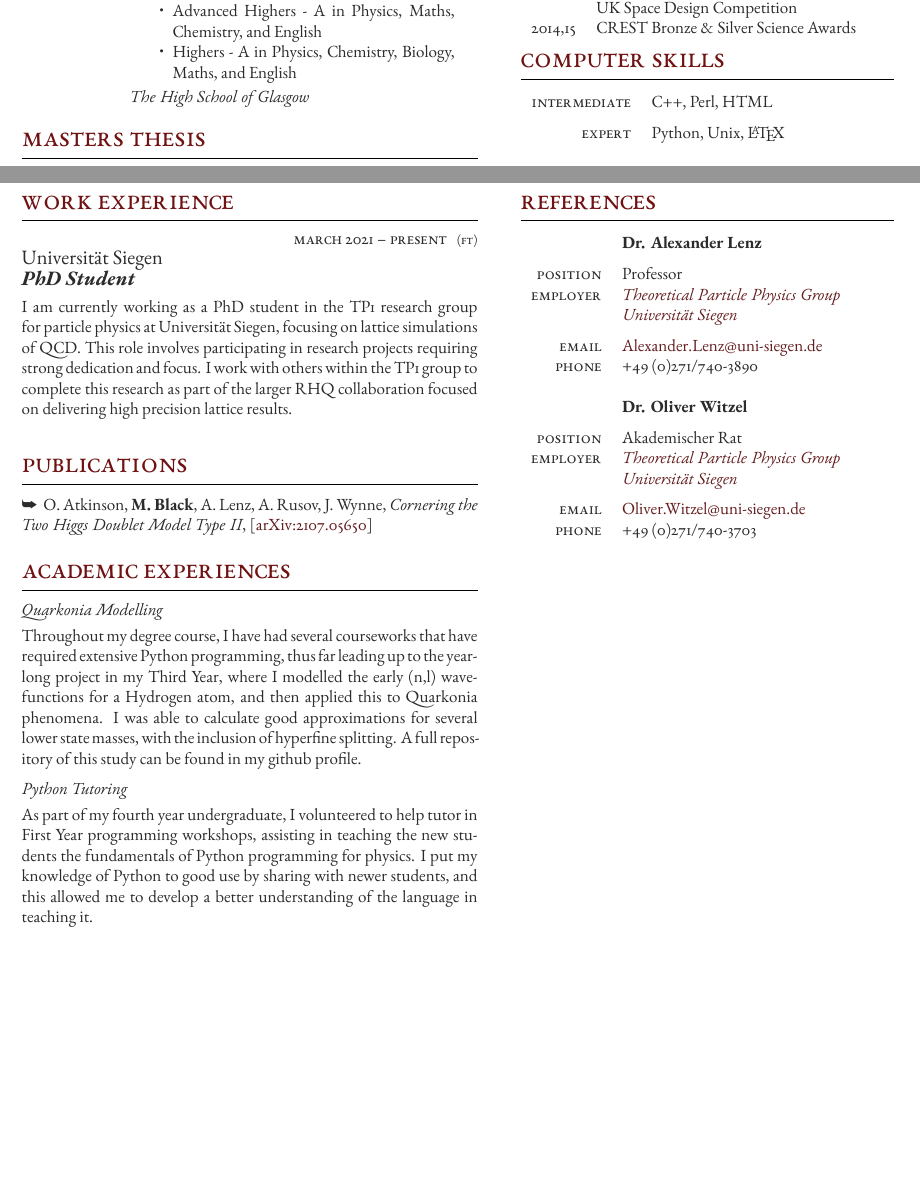
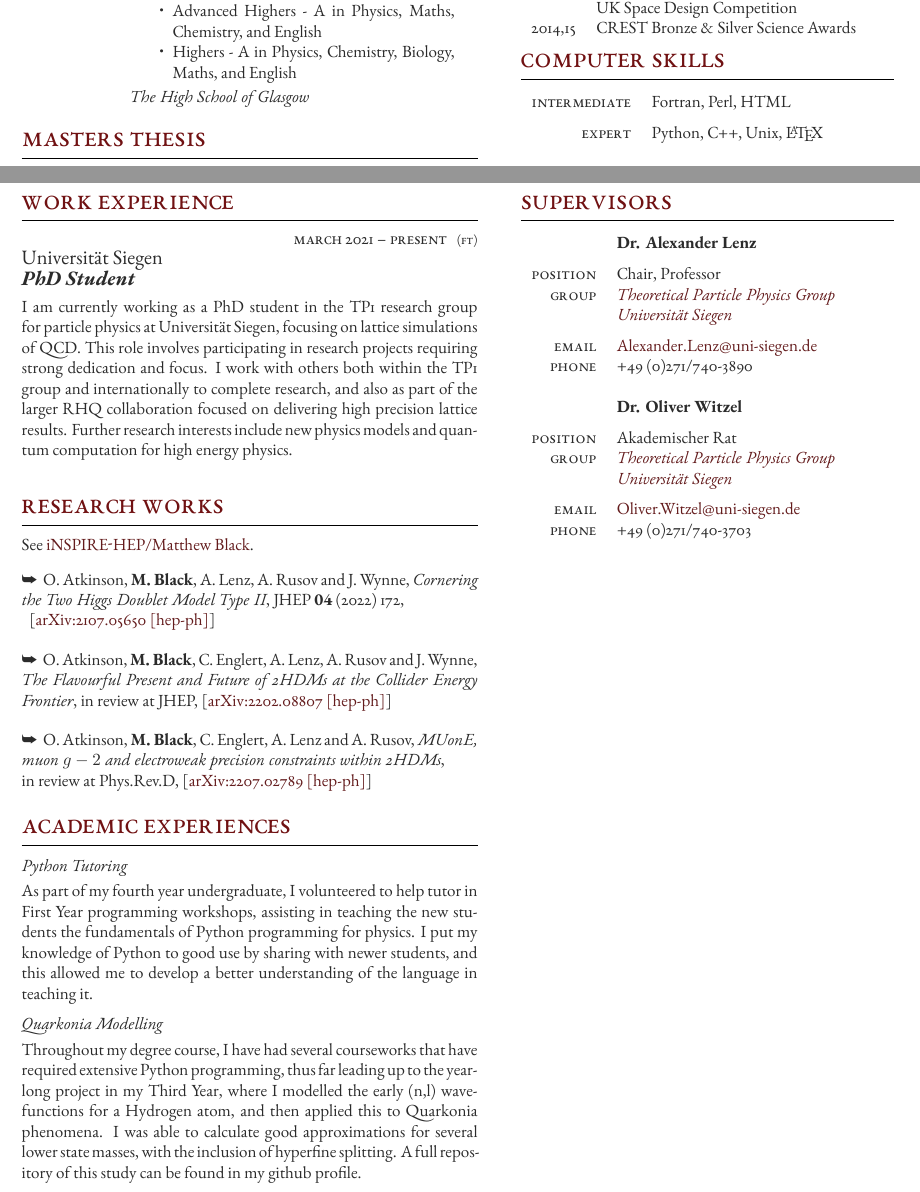
Before and after one commit to mbr-phys/CV, a LaTeX CV (mkb-cv.tex): two parts of pages 1 and 2 of 2, joined at a grey line, cut so that both start at the same text, the shorter picture padded with empty space. The pictures show the PDF file mkb-cv.pdf that the author committed with the source.

Commit message:
small updates

```diff
--- a/mkb-cv.tex
+++ b/mkb-cv.tex
@@ -165,7 +165,7 @@ The value of $\tan\beta$ is limited by $B_q\to\mu^+\mu^-$ decays, yielding a max
 {FT}
 {Universit\"{a}t Siegen}
 {PhD Student}
-{I am currently working as a PhD student in the TP1 research group for particle physics at Universit\"{a}t Siegen, focusing on lattice simulations of QCD. This role involves participating in research projects requiring strong dedication and focus. I work with others within the TP1 group to complete this research as part of the larger RHQ collaboration focused on delivering high precision lattice results.}
+{I am currently working as a PhD student in the TP1 research group for particle physics at Universit\"{a}t Siegen, focusing on lattice simulations of QCD. This role involves participating in research projects requiring strong dedication and focus. I work with others both within the TP1 group and internationally to complete research, and also as part of the larger RHQ collaboration focused on delivering high precision lattice results. Further research interests include new physics models and quantum computation for high energy physics.}
 %\workposition{Oct 2018 -- Jul 2020} % Duration
 %{PT} % FT/PT (full time or part time)
 %{Freemans Quay Leisure Centre} % Employer
@@ -192,9 +192,11 @@ The value of $\tan\beta$ is limited by $B_q\to\mu^+\mu^-$ decays, yielding a max
 %----------------------------------------------------------------------------------------
 
 
-\section{Publications}
-%\longformpublication{\ding{229}\, O. Atkinson, \textbf{M. Black}, A. Lenz, A. Rusov, J. Wynne, {\it Cornering the Two Higgs Doublet Model Type II}, [\href{https://arxiv.org/pdf/2107.05650.pdf}{arXiv:2107.05650}]}
-\longformpublication{\ding{229}\, O. Atkinson, \textbf{M. Black}, A. Lenz, A. Rusov, J. Wynne, {\it Cornering the Two Higgs Doublet Model Type II}, [{\color{linkcolor} arXiv:2107.05650}]}
+\section{Research Works}
+See \href{https://inspirehep.net/authors/1886894?ui-citation-summary=true}{iNSPIRE-HEP/Matthew Black}.\\[8pt]
+\longformpublication{\ding{229}\, O.~Atkinson, {\bf M.~Black}, A.~Lenz, A.~Rusov and J.~Wynne, {\it Cornering the Two Higgs Doublet Model Type II}, JHEP \textbf{04} (2022) 172, \\ \phantom{i} [\href{https://arxiv.org/abs/2107.05650}{arXiv:2107.05650 [hep-ph]}]} \\[5pt]
+\longformpublication{\ding{229}\, O.~Atkinson, {\bf M.~Black}, C.~Englert, A.~Lenz, A.~Rusov and J.~Wynne, {\it The Flavourful Present and Future of 2HDMs at the Collider Energy Frontier}, in review at JHEP, [\href{https://arxiv.org/abs/2202.08807}{arXiv:2202.08807 [hep-ph]}]} \\[5pt]
+\longformpublication{\ding{229}\, O.~Atkinson, {\bf M.~Black}, C.~Englert, A.~Lenz and A.~Rusov, {\it MUonE, muon $g-2$ and electroweak precision constraints within 2HDMs}, \\ in review at Phys.Rev.D, [\href{https://arxiv.org/abs/2207.02789}{arXiv:2207.02789 [hep-ph]}]}
 
 \section{Academic Experiences}
 %
@@ -329,11 +331,11 @@ The value of $\tan\beta$ is limited by $B_q\to\mu^+\mu^-$ decays, yielding a max
 
 	%------------------------------------------------
 
-    \tableentry{Intermediate}{C++, Perl, HTML}{spaceafter}
+    \tableentry{Intermediate}{Fortran, Perl, HTML}{spaceafter}
 
 	%------------------------------------------------
 
-	\tableentry{Expert}{Python, Unix, \LaTeX}{spaceafter}
+	\tableentry{Expert}{Python, C++, Unix, \LaTeX}{spaceafter}
 
 	%------------------------------------------------
 
@@ -419,11 +421,11 @@ The value of $\tan\beta$ is limited by $B_q\to\mu^+\mu^-$ decays, yielding a max
 	%------------------------------------------------
 
 	\tableentry{}{\textbf{Dr. Alexander Lenz}}{spaceafter}
-	\tableentry{Position}{Professor}{}
+	\tableentry{Position}{Chair, Professor}{}
     %\tableentry{Employer}{\href{https://www.physik.uni-siegen.de/tp1/index.html}{\textit{Theoretical Particle Physics Group}}}{}
     %\tableentry{}{\href{https://www.uni-siegen.de/start/}{\textit{Universit\"{a}t Siegen}}}{spaceafter}
 	%\tableentry{Email}{\href{mailto:Alexander.Lenz@uni-siegen.de}{Alexander.Lenz@uni-siegen.de}}{}
-    \tableentry{Employer}{{\color{linkcolor}\textit{Theoretical Particle Physics Group}}}{}
+    \tableentry{Group}{{\color{linkcolor}\textit{Theoretical Particle Physics Group}}}{}
     \tableentry{}{{\color{linkcolor}\textit{Universit\"{a}t Siegen}}}{spaceafter}
     \tableentry{Email}{{\color{linkcolor}Alexander.Lenz@uni-siegen.de}}{}
     \tableentry{Phone}{+49 (0)271/740-3890}{}
@@ -439,7 +441,7 @@ The value of $\tan\beta$ is limited by $B_q\to\mu^+\mu^-$ decays, yielding a max
     %\tableentry{Employer}{\href{https://www.physik.uni-siegen.de/tp1/index.html}{\textit{Theoretical Particle Physics Group}}}{}
     %\tableentry{}{\href{https://www.uni-siegen.de/start/}{\textit{Universit\"{a}t Siegen}}}{spaceafter}
 	%\tableentry{Email}{\href{mailto:Oliver.Witzel@uni-siegen.de}{Oliver.Witzel@uni-siegen.de}}{}
-    \tableentry{Employer}{{\color{linkcolor}\textit{Theoretical Particle Physics Group}}}{}
+    \tableentry{Group}{{\color{linkcolor}\textit{Theoretical Particle Physics Group}}}{}
     \tableentry{}{{\color{linkcolor}\textit{Universit\"{a}t Siegen}}}{spaceafter}
 	\tableentry{Email}{{\color{linkcolor}Oliver.Witzel@uni-siegen.de}}{}
     \tableentry{Phone}{+49 (0)271/740-3703}{}
```
Also changed, not shown: mkb-cv.pdf, mkb-cv.tex (6 more changed lines).
